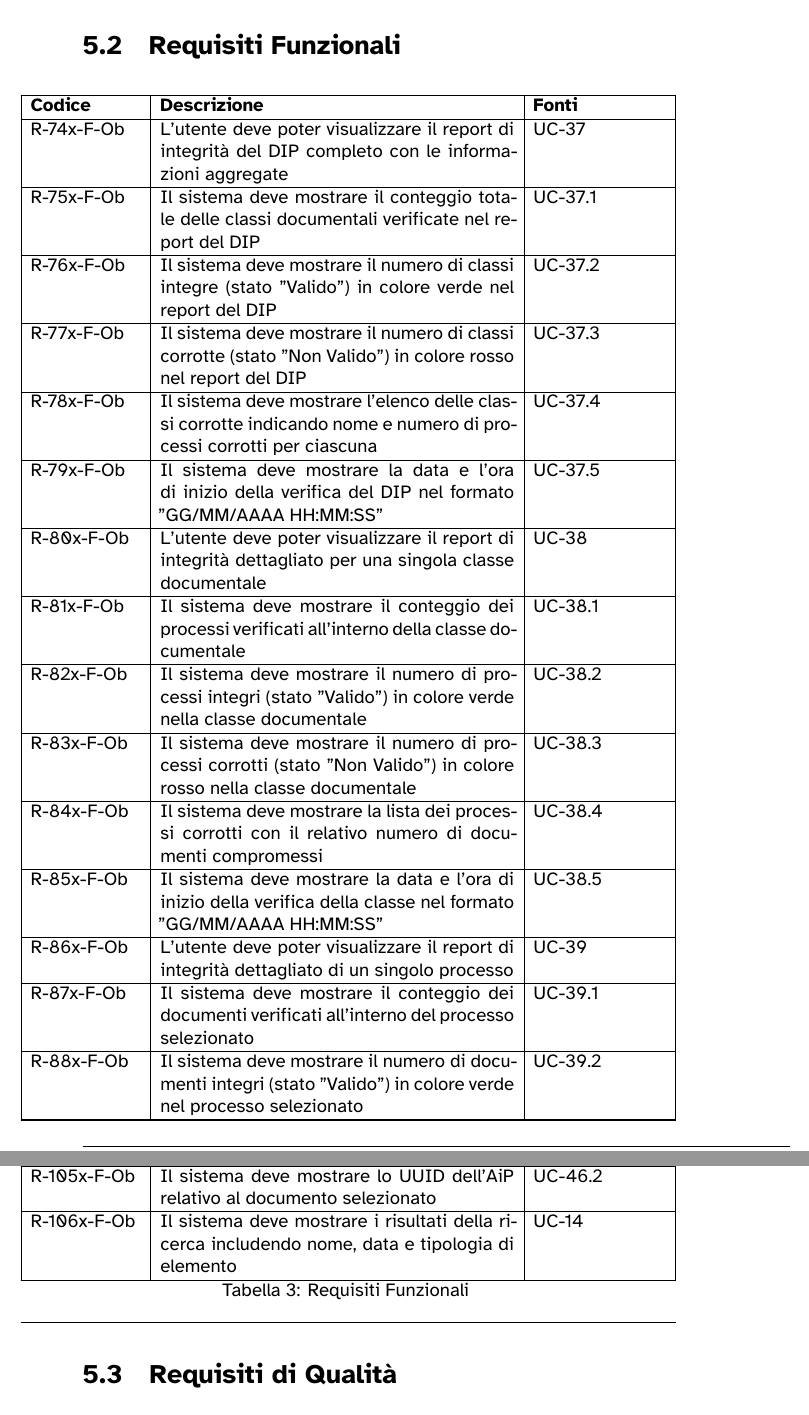
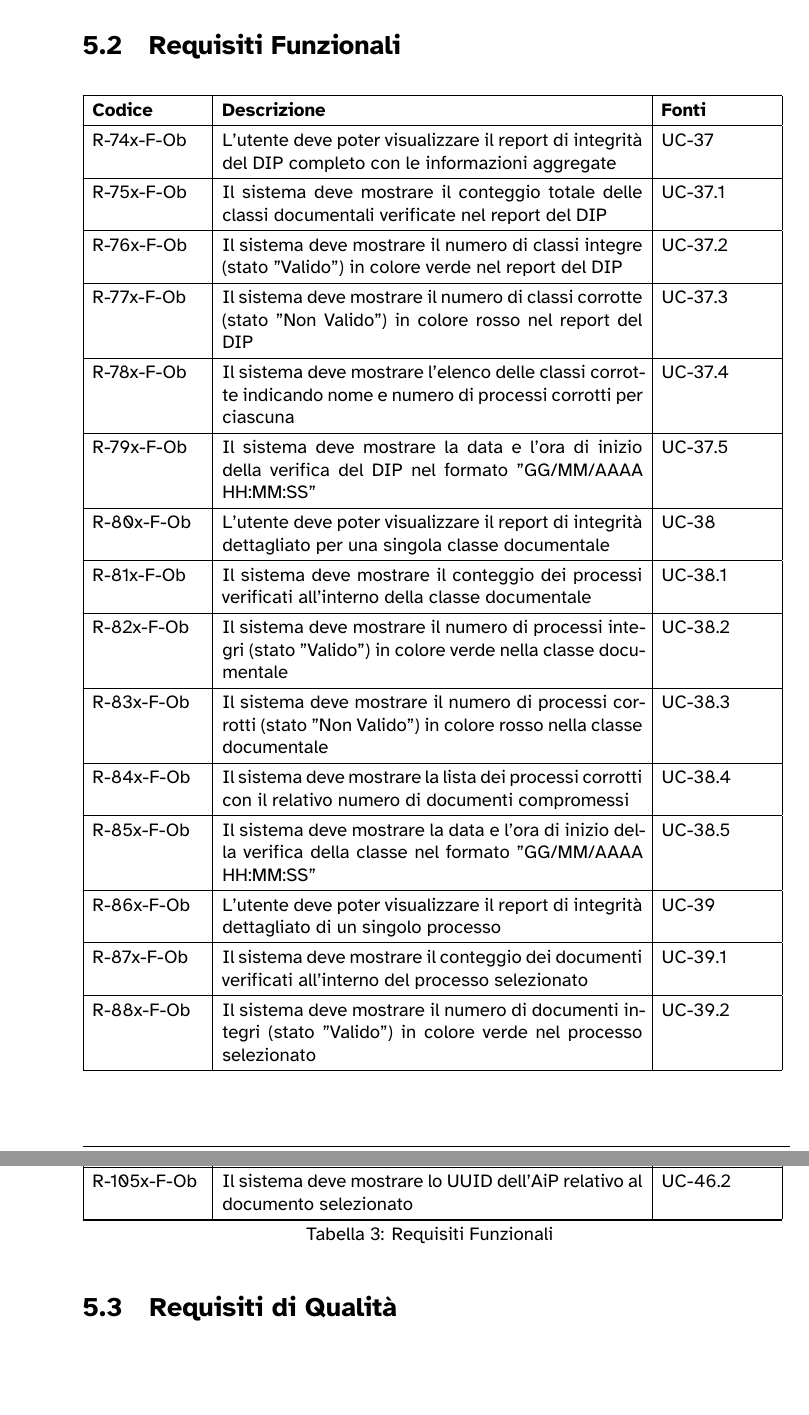
Before and after one commit to 7-ZPUs/Docs, a LaTeX document (2_RTB/AnalisiDeiRequisiti.tex, which reads 2_RTB/analisi/Requisiti.tex): two parts of pages 124 and 126 of 128, joined at a grey line, cut so that both start at the same text, the shorter picture padded with empty space. Compiled offline with XeLaTeX.

Commit message:
DIPR-174 #comment fix refuso e dimesioni tabella/diagrammi

```diff
--- a/2_RTB/analisi/Requisiti.tex
+++ b/2_RTB/analisi/Requisiti.tex
@@ -24,20 +24,13 @@ Dove:
 
 \subsection{Requisiti Funzionali}
 
-\begin{longtable}{|p{2.5cm}|p{8cm}|p{3cm}|}
+\setlength{\LTleft}{0cm}
+\renewcommand{\arraystretch}{1.3}
+
+\begin{longtable}{|p{2.5cm}|p{9.5cm}|p{2.5cm}|}
 \hline
 \textbf{Codice} & \textbf{Descrizione} & \textbf{Fonti} \\
 \hline
-\endfirsthead
-
-\hline
-\textbf{Codice} & \textbf{Descrizione} & \textbf{Fonti} \\
-\hline
-\endhead
-
-\hline
-\endfoot
-
 R-74x-F-Ob & L'utente deve poter visualizzare il report di integrità del DIP completo con le informazioni aggregate & \ref{visualizzazioneReportIntegritaDIPCompleto} \\
 \hline
 R-75x-F-Ob & Il sistema deve mostrare il conteggio totale delle classi documentali verificate nel report del DIP & \ref{visualizzazioneNumeroClassiVerificate} \\
@@ -101,8 +94,6 @@ R-103x-F-Ob & L'utente deve poter visualizzare le informazioni dell'AiP di prove
 R-104x-F-Ob & Il sistema deve mostrare la classe documentale di appartenenza dell'AiP relativo al documento selezionato & \ref{visualizzaClasseDocumentaleAiP} \\
 \hline
 R-105x-F-Ob & Il sistema deve mostrare lo UUID dell'AiP relativo al documento selezionato & \ref{visualizzaUUIDAiP} \\
-\hline
-R-106x-F-Ob & Il sistema deve mostrare i risultati della ricerca includendo nome, data e tipologia di elemento & \ref{ricercaDIP} \\
 \hline
 
 \hline
```
Also changed, not shown: 2_RTB/analisi/UC10-13.tex (+2 -2 lines), 2_RTB/analisi/UC5-8.tex (+8 -8 lines), 2_RTB/AnalisiDeiRequisiti.pdf, 2_RTB/analisi/Requisiti.tex (4 more changed lines).
